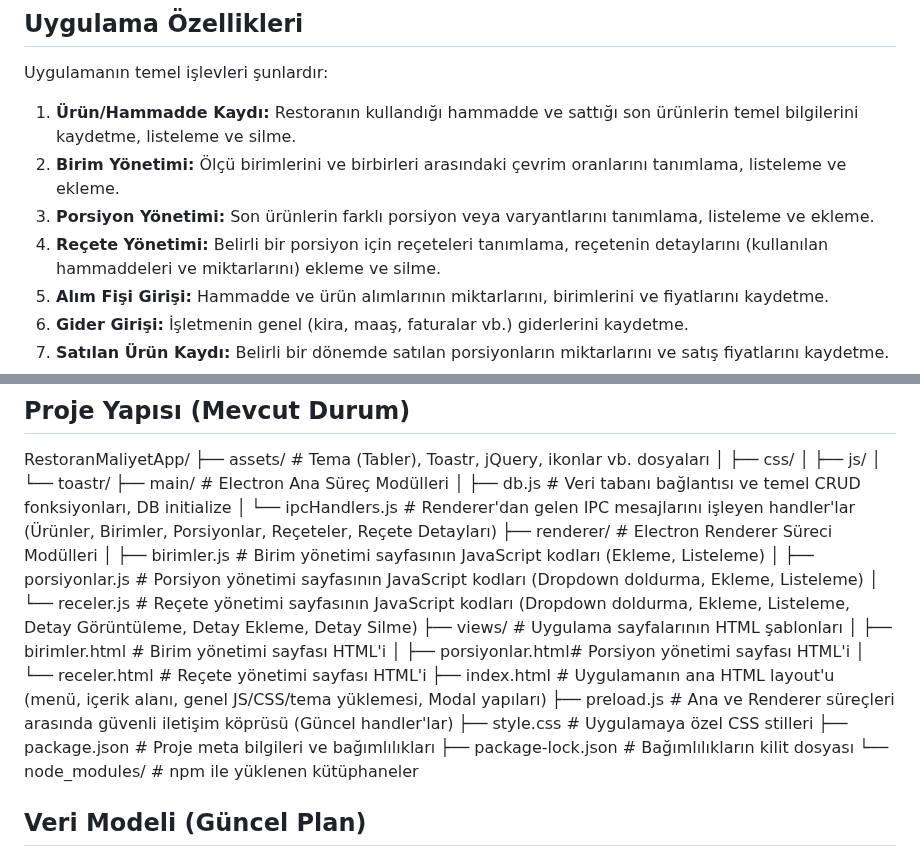
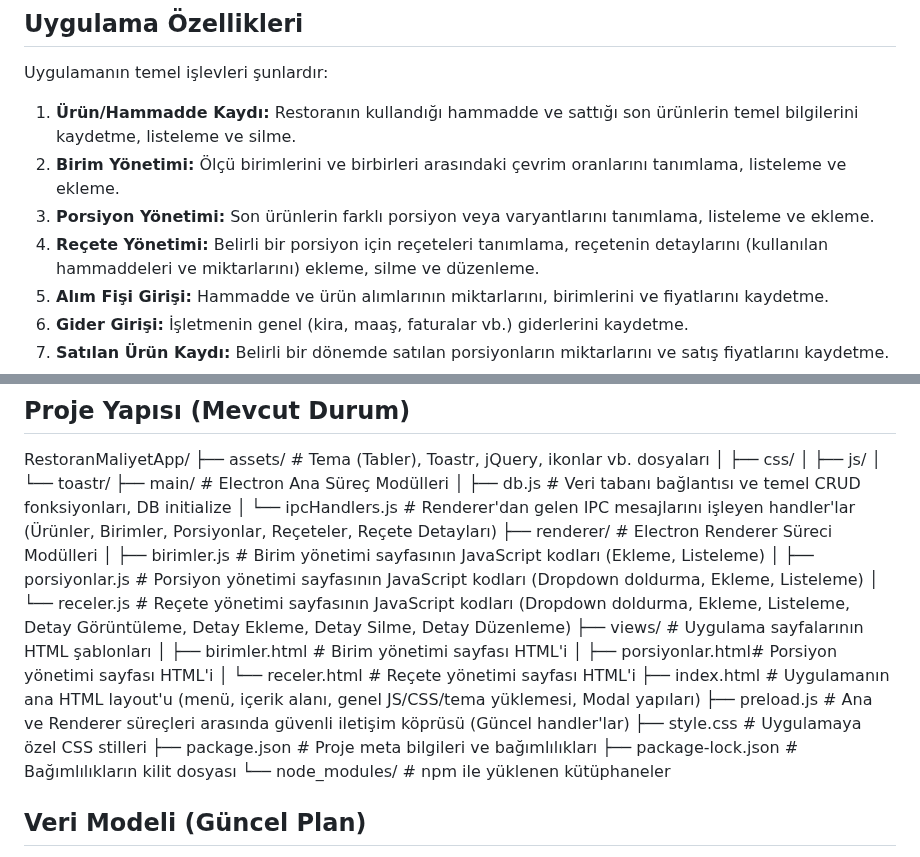
Before and after one commit to turkarge/mutfak-recete, a Markdown page: README.md, 2 parts joined by grey strips. Drawn GitHub-style.

```diff
--- a/README.md
+++ b/README.md
@@ -9,7 +9,7 @@ Uygulamanın temel işlevleri şunlardır:
 1.  **Ürün/Hammadde Kaydı:** Restoranın kullandığı hammadde ve sattığı son ürünlerin temel bilgilerini kaydetme, listeleme ve silme.
 2.  **Birim Yönetimi:** Ölçü birimlerini ve birbirleri arasındaki çevrim oranlarını tanımlama, listeleme ve ekleme.
 3.  **Porsiyon Yönetimi:** Son ürünlerin farklı porsiyon veya varyantlarını tanımlama, listeleme ve ekleme.
-4.  **Reçete Yönetimi:** Belirli bir porsiyon için reçeteleri tanımlama, reçetenin detaylarını (kullanılan hammaddeleri ve miktarlarını) ekleme ve silme.
+4.  **Reçete Yönetimi:** Belirli bir porsiyon için reçeteleri tanımlama, reçetenin detaylarını (kullanılan hammaddeleri ve miktarlarını) ekleme, silme ve düzenleme.
 5.  **Alım Fişi Girişi:** Hammadde ve ürün alımlarının miktarlarını, birimlerini ve fiyatlarını kaydetme.
 6.  **Gider Girişi:** İşletmenin genel (kira, maaş, faturalar vb.) giderlerini kaydetme.
 7.  **Satılan Ürün Kaydı:** Belirli bir dönemde satılan porsiyonların miktarlarını ve satış fiyatlarını kaydetme.
@@ -42,7 +42,7 @@ RestoranMaliyetApp/
 ├── renderer/ # Electron Renderer Süreci Modülleri
 │ ├── birimler.js # Birim yönetimi sayfasının JavaScript kodları (Ekleme, Listeleme)
 │ ├── porsiyonlar.js # Porsiyon yönetimi sayfasının JavaScript kodları (Dropdown doldurma, Ekleme, Listeleme)
-│ └── receler.js # Reçete yönetimi sayfasının JavaScript kodları (Dropdown doldurma, Ekleme, Listeleme, Detay Görüntüleme, Detay Ekleme, Detay Silme)
+│ └── receler.js # Reçete yönetimi sayfasının JavaScript kodları (Dropdown doldurma, Ekleme, Listeleme, Detay Görüntüleme, Detay Ekleme, Detay Silme, Detay Düzenleme)
 ├── views/ # Uygulama sayfalarının HTML şablonları
 │ ├── birimler.html # Birim yönetimi sayfası HTML'i
 │ ├── porsiyonlar.html# Porsiyon yönetimi sayfası HTML'i
@@ -54,6 +54,5 @@ RestoranMaliyetApp/
 ├── package-lock.json # Bağımlılıkların kilit dosyası
 └── node_modules/ # npm ile yüklenen kütüphaneler
 
-
 ## Veri Modeli (Güncel Plan)
 
```
Also changed, not shown: other parts of README.md (+17 -78 lines).
